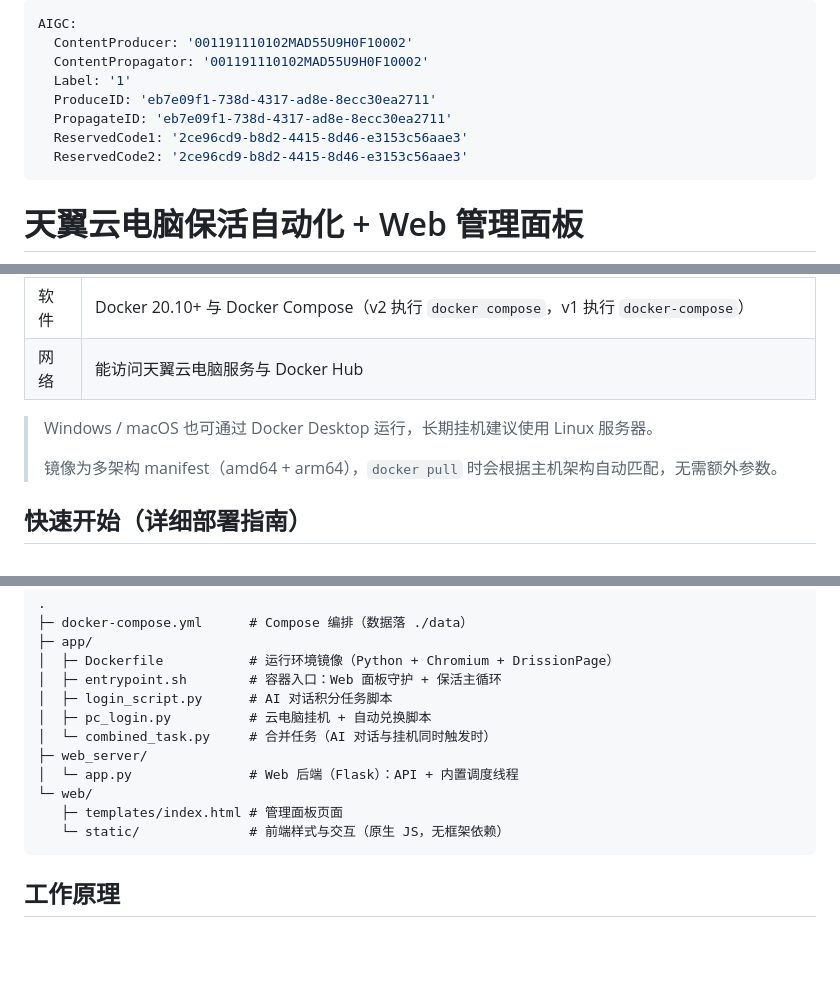
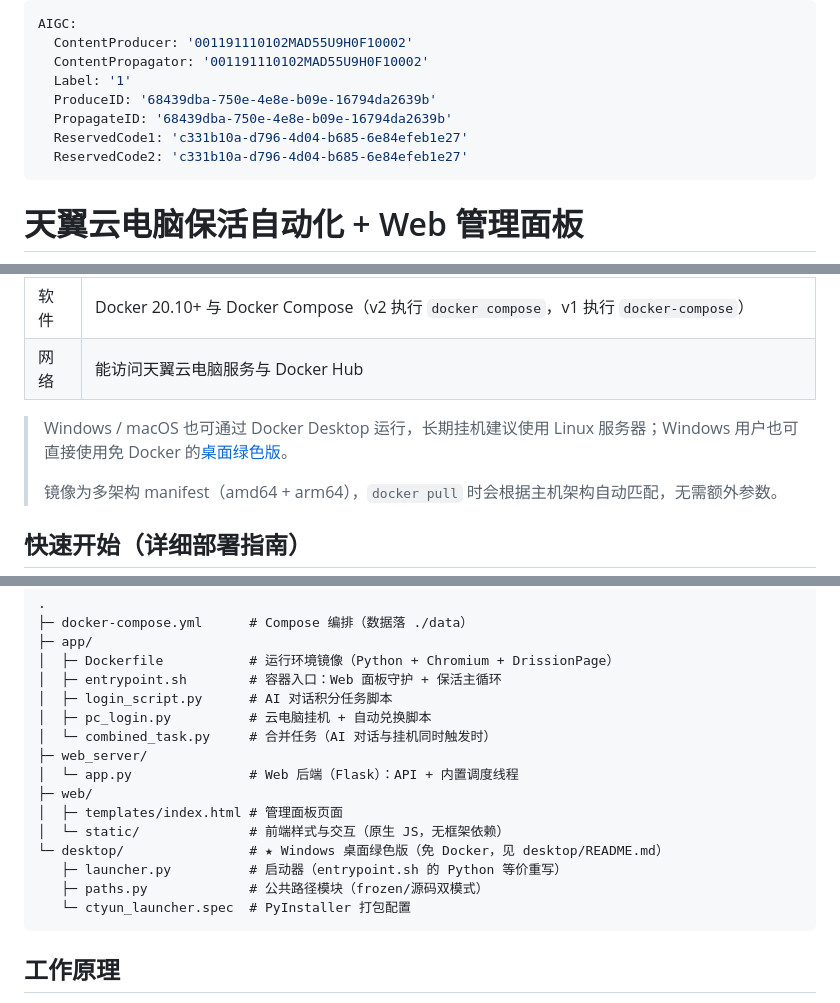
Before and after one commit to likz0421/ctyun-auto-sign, a Markdown page: README.md, 3 parts joined by grey strips. Rendered like a GitHub page; blank space fills up the shorter version.

Commit message:
docs: 主 README 增加 Windows 桌面绿色版入口与项目结构说明

````diff
--- a/README.md
+++ b/README.md
@@ -3,10 +3,10 @@ AIGC:
   ContentProducer: '001191110102MAD55U9H0F10002'
   ContentPropagator: '001191110102MAD55U9H0F10002'
   Label: '1'
-  ProduceID: 'eb7e09f1-738d-4317-ad8e-8ecc30ea2711'
-  PropagateID: 'eb7e09f1-738d-4317-ad8e-8ecc30ea2711'
-  ReservedCode1: '2ce96cd9-b8d2-4415-8d46-e3153c56aae3'
-  ReservedCode2: '2ce96cd9-b8d2-4415-8d46-e3153c56aae3'
+  ProduceID: '68439dba-750e-4e8e-b09e-16794da2639b'
+  PropagateID: '68439dba-750e-4e8e-b09e-16794da2639b'
+  ReservedCode1: 'c331b10a-d796-4d04-b685-6e84efeb1e27'
+  ReservedCode2: 'c331b10a-d796-4d04-b685-6e84efeb1e27'
 ---
 
 # 天翼云电脑保活自动化 + Web 管理面板
@@ -57,7 +59,7 @@ AIGC:
 | 软件 | Docker 20.10+ 与 Docker Compose（v2 执行 `docker compose`，v1 执行 `docker-compose`） |
 | 网络 | 能访问天翼云电脑服务与 Docker Hub |
 
-> Windows / macOS 也可通过 Docker Desktop 运行，长期挂机建议使用 Linux 服务器。
+> Windows / macOS 也可通过 Docker Desktop 运行，长期挂机建议使用 Linux 服务器；Windows 用户也可直接使用免 Docker 的[桌面绿色版](desktop/README.md)。
 >
 > 镜像为多架构 manifest（amd64 + arm64），`docker pull` 时会根据主机架构自动匹配，无需额外参数。
 
@@ -176,9 +178,13 @@ docker compose up -d --build
 │  └─ combined_task.py     # 合并任务（AI 对话与挂机同时触发时）
 ├─ web_server/
 │  └─ app.py               # Web 后端（Flask）：API + 内置调度线程
-└─ web/
-   ├─ templates/index.html # 管理面板页面
-   └─ static/              # 前端样式与交互（原生 JS，无框架依赖）
+├─ web/
+│  ├─ templates/index.html # 管理面板页面
+│  └─ static/              # 前端样式与交互（原生 JS，无框架依赖）
+└─ desktop/                # ★ Windows 桌面绿色版（免 Docker，见 desktop/README.md）
+   ├─ launcher.py          # 启动器（entrypoint.sh 的 Python 等价重写）
+   ├─ paths.py             # 公共路径模块（frozen/源码双模式）
+   └─ ctyun_launcher.spec  # PyInstaller 打包配置
 ```
 
 ## 工作原理
````
Also changed, not shown: other parts of README.md (+3 -1 lines).
